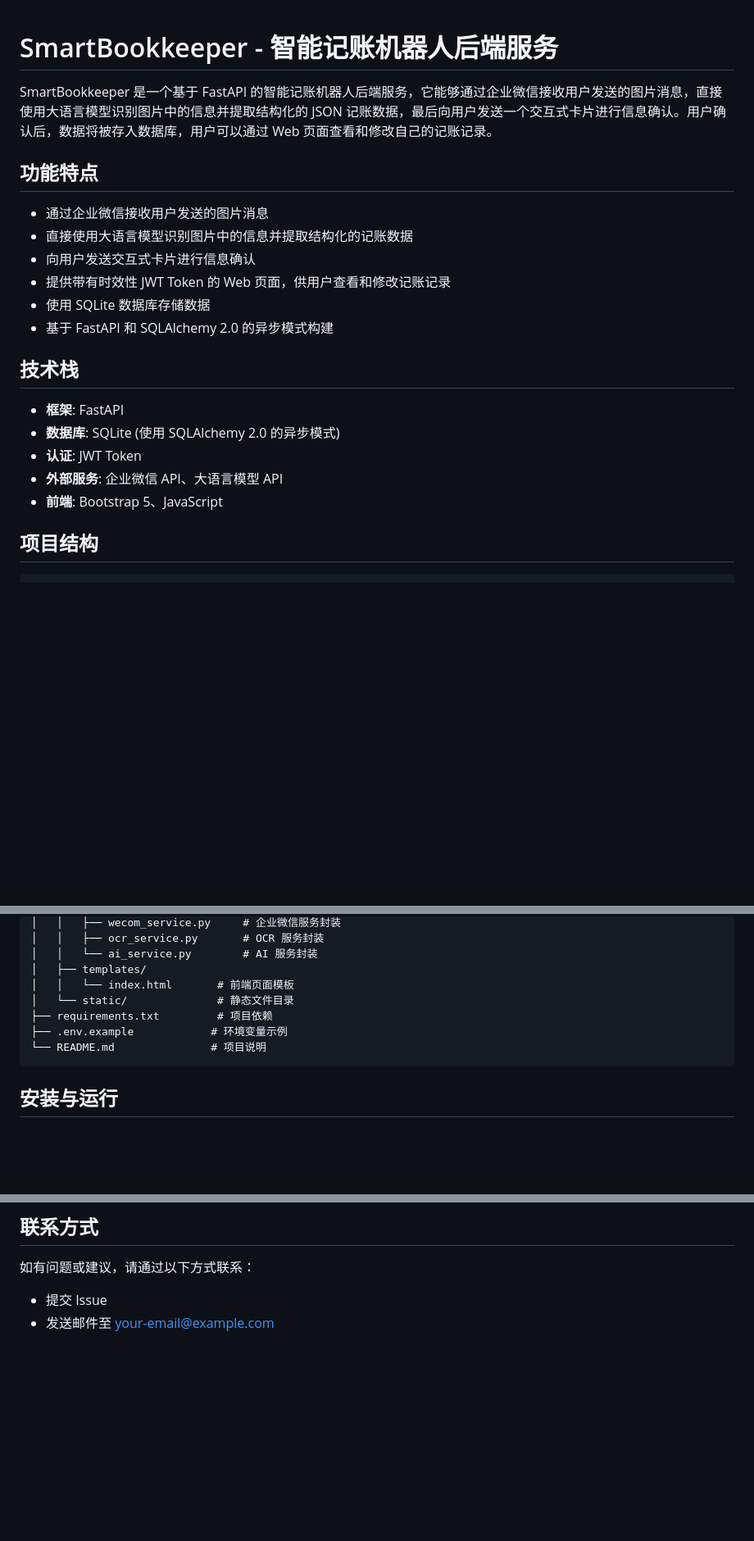
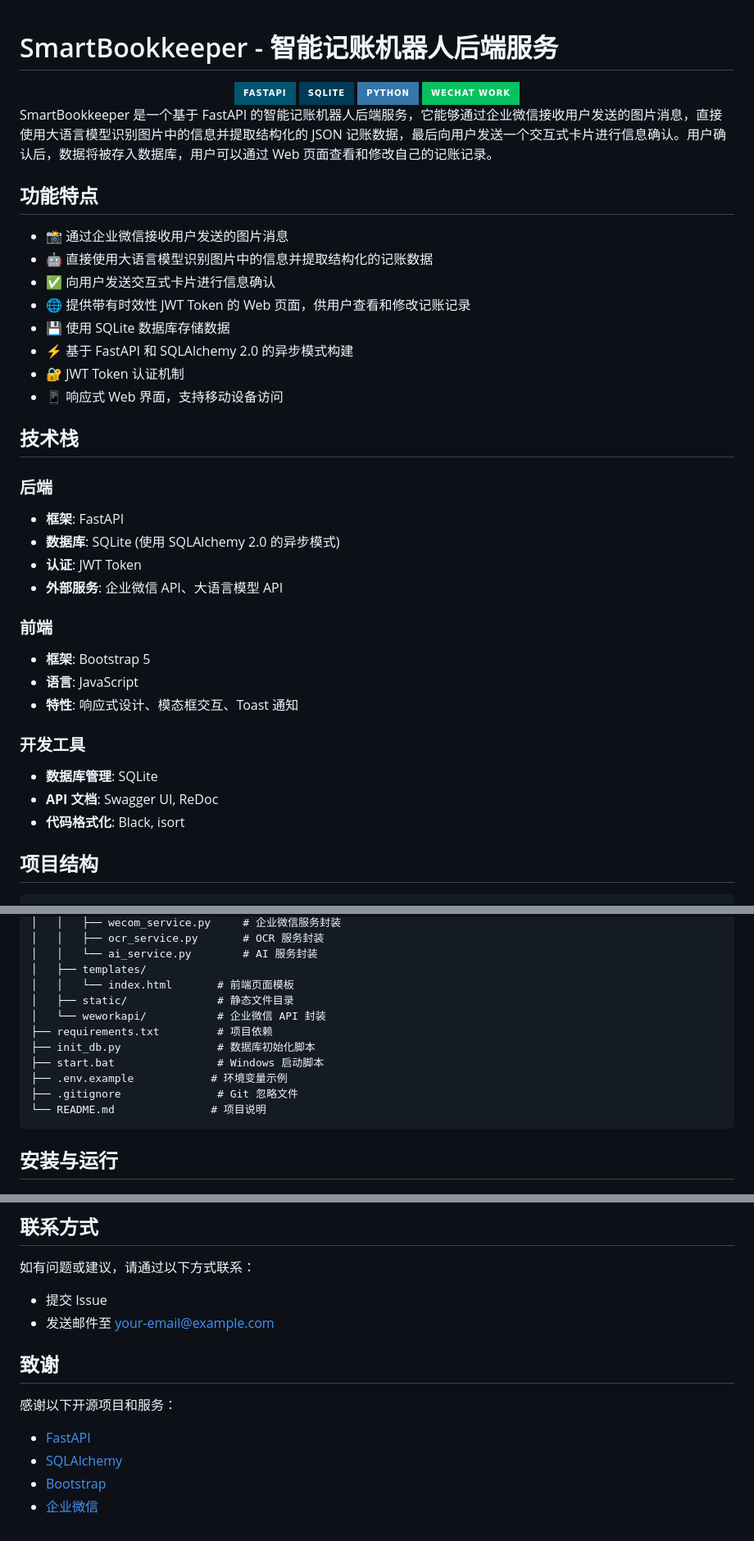
Before and after one commit to lengsukq/SmartBookkeeper, a Markdown page: README.md, 3 parts joined by grey strips. Shown: that part at 82% size. Drawn GitHub-style; badges without logos; blank space fills up the shorter version.

````diff
--- a/README.md
+++ b/README.md
@@ -1,23 +1,42 @@
 # SmartBookkeeper - 智能记账机器人后端服务
+
+<div align="center">
+  <img src="https://img.shields.io/badge/FastAPI-005571?style=for-the-badge&logo=fastapi" alt="FastAPI">
+  <img src="https://img.shields.io/badge/SQLite-003B57?style=for-the-badge&logo=sqlite&logoColor=white" alt="SQLite">
+  <img src="https://img.shields.io/badge/Python-3776AB?style=for-the-badge&logo=python&logoColor=white" alt="Python">
+  <img src="https://img.shields.io/badge/WeChat%20Work-07C160?style=for-the-badge&logo=wechat&logoColor=white" alt="WeChat Work">
+</div>
 
 SmartBookkeeper 是一个基于 FastAPI 的智能记账机器人后端服务，它能够通过企业微信接收用户发送的图片消息，直接使用大语言模型识别图片中的信息并提取结构化的 JSON 记账数据，最后向用户发送一个交互式卡片进行信息确认。用户确认后，数据将被存入数据库，用户可以通过 Web 页面查看和修改自己的记账记录。
 
 ## 功能特点
 
-- 通过企业微信接收用户发送的图片消息
-- 直接使用大语言模型识别图片中的信息并提取结构化的记账数据
-- 向用户发送交互式卡片进行信息确认
-- 提供带有时效性 JWT Token 的 Web 页面，供用户查看和修改记账记录
-- 使用 SQLite 数据库存储数据
-- 基于 FastAPI 和 SQLAlchemy 2.0 的异步模式构建
+- 📸 通过企业微信接收用户发送的图片消息
+- 🤖 直接使用大语言模型识别图片中的信息并提取结构化的记账数据
+- ✅ 向用户发送交互式卡片进行信息确认
+- 🌐 提供带有时效性 JWT Token 的 Web 页面，供用户查看和修改记账记录
+- 💾 使用 SQLite 数据库存储数据
+- ⚡ 基于 FastAPI 和 SQLAlchemy 2.0 的异步模式构建
+- 🔐 JWT Token 认证机制
+- 📱 响应式 Web 界面，支持移动设备访问
 
 ## 技术栈
 
+### 后端
 - **框架**: FastAPI
 - **数据库**: SQLite (使用 SQLAlchemy 2.0 的异步模式)
 - **认证**: JWT Token
 - **外部服务**: 企业微信 API、大语言模型 API
-- **前端**: Bootstrap 5、JavaScript
+
+### 前端
+- **框架**: Bootstrap 5
+- **语言**: JavaScript
+- **特性**: 响应式设计、模态框交互、Toast 通知
+
+### 开发工具
+- **数据库管理**: SQLite
+- **API 文档**: Swagger UI, ReDoc
+- **代码格式化**: Black, isort
 
 ## 项目结构
 
@@ -44,9 +63,13 @@ SmartBookkeeper/
 │   │   └── ai_service.py        # AI 服务封装
 │   ├── templates/
 │   │   └── index.html       # 前端页面模板
-│   └── static/              # 静态文件目录
+│   ├── static/              # 静态文件目录
+│   └── weworkapi/           # 企业微信 API 封装
 ├── requirements.txt         # 项目依赖
+├── init_db.py               # 数据库初始化脚本
+├── start.bat                # Windows 启动脚本
 ├── .env.example            # 环境变量示例
+├── .gitignore               # Git 忽略文件
 └── README.md               # 项目说明
 ```
 
@@ -291,3 +383,12 @@ python app/main.py
 
 - 提交 Issue
 - 发送邮件至 [your-email@example.com](mailto:your-email@example.com)
+
+## 致谢
+
+感谢以下开源项目和服务：
+
+- [FastAPI](https://fastapi.tiangolo.com/)
+- [SQLAlchemy](https://www.sqlalchemy.org/)
+- [Bootstrap](https://getbootstrap.com/)
+- [企业微信](https://work.weixin.qq.com/)
````
Also changed, not shown: other parts of README.md (+80 -11 lines).
